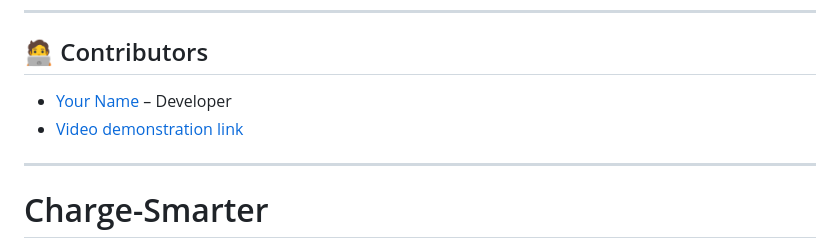
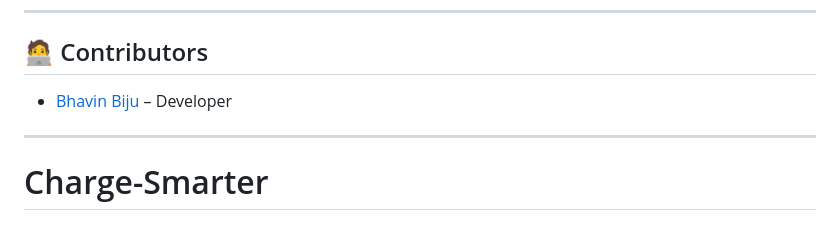
Before and after one commit to gulabjam/Charge-Smarter, a Markdown page: README.md, the part around the change. GitHub-like rendering.

```diff
--- a/README.md
+++ b/README.md
@@ -148,8 +148,7 @@
 
 ## 🧑‍💻 Contributors
 
-- [Your Name](https://github.com/your-username) – Developer
-- [Video demonstration link](https://youtu.be/ykU6HiN6xMM)
+- [Bhavin Biju](https://github.com/your-username) – Developer
 
 ---
 # Charge-Smarter
```
